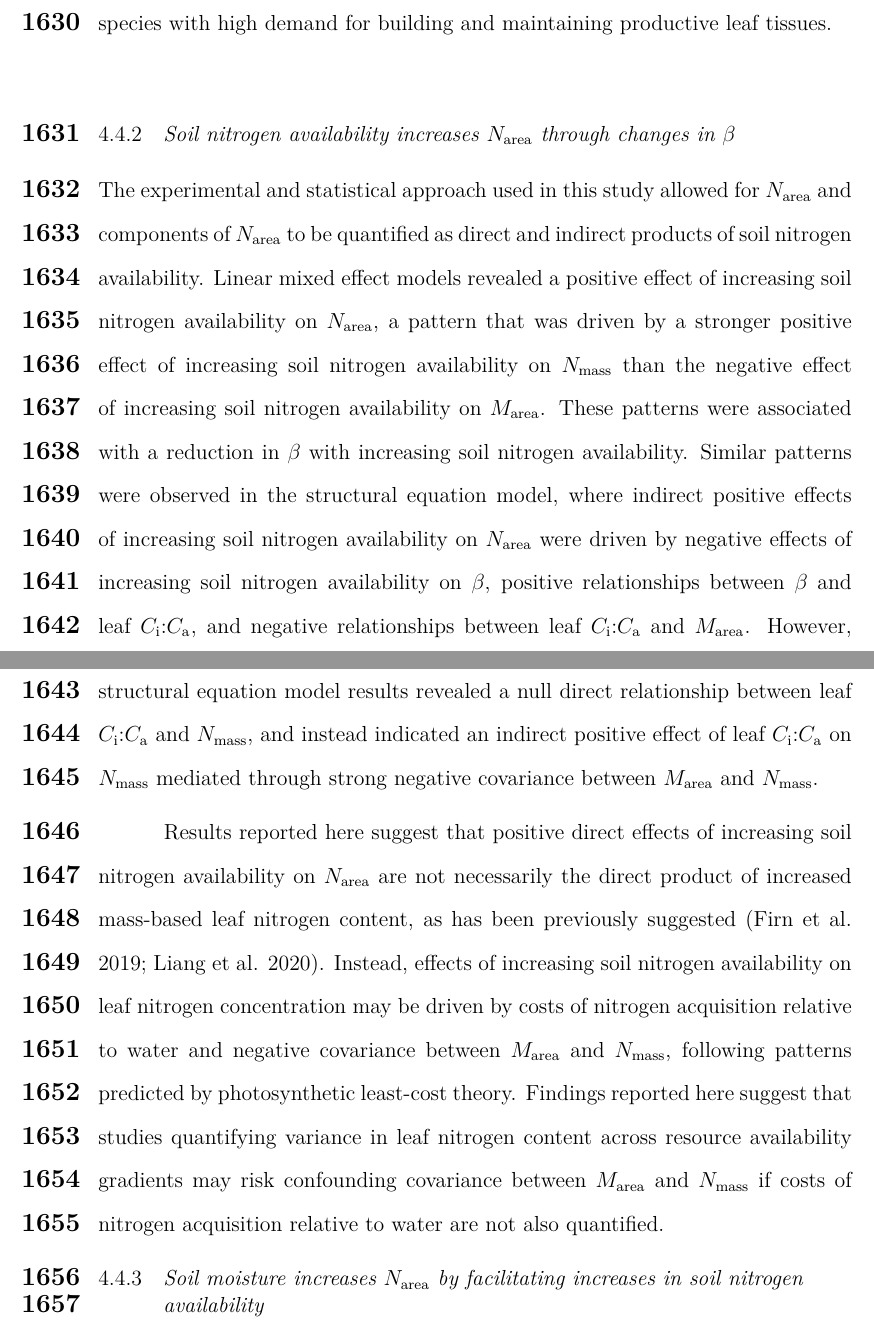
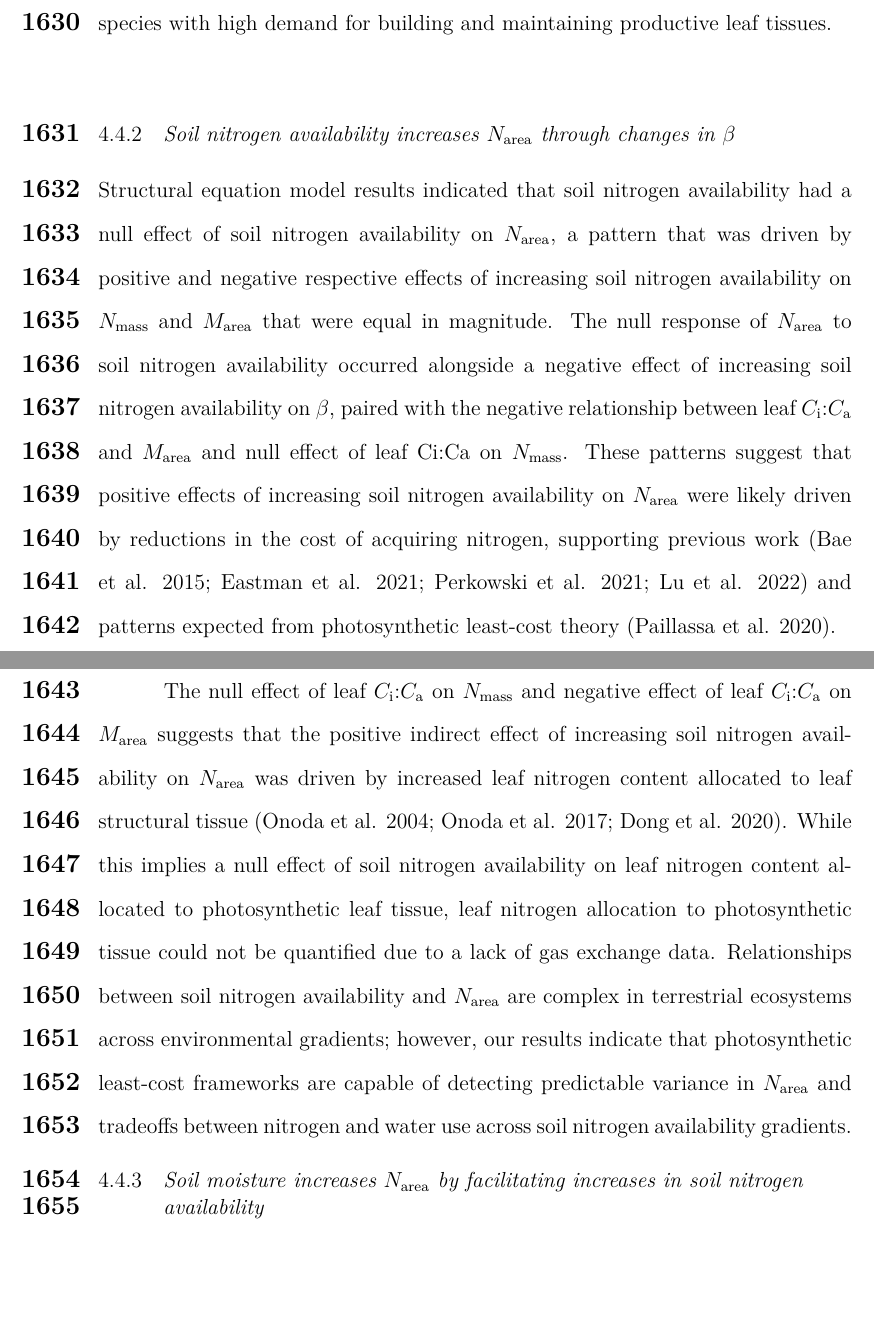
Before and after one commit to eaperkowski/compile_dissertation, a LaTeX thesis (Perkowski_dissertation_main_v1.0.tex, which reads ch4_TXeco/ch4_TXeco_main.tex): two parts of pages 121 and 122 of 241 before the commit and two parts of pages 121 and 122 of 240 after it, joined at a grey line, cut so that both start at the same text, the shorter picture padded with empty space. Compiled offline with pdfLaTeX.

```diff
--- a/ch4_TXeco/ch4_TXeco_main.tex
+++ b/ch4_TXeco/ch4_TXeco_main.tex
@@ -752,10 +752,9 @@
 \begin{singlespace}
 \subsection{\textit{Soil nitrogen availability increases $N_\mathrm{area}$ through changes in $\beta$}}
 \end{singlespace}
-\noindent The experimental and statistical approach used in this study allowed for $N_\mathrm{area}$ and components of $N_\mathrm{area}$ to be quantified as direct and indirect products of soil nitrogen availability. Linear mixed effect models revealed a positive effect of increasing soil nitrogen availability on $N_\mathrm{area}$, a pattern that was driven by a stronger positive effect of increasing soil nitrogen availability on $N_\mathrm{mass}$ than the negative effect of increasing soil nitrogen availability on $M_\mathrm{area}$. These patterns were associated with a reduction in $\beta$ with increasing soil nitrogen availability. Similar patterns were observed in the structural equation model, where indirect positive effects of increasing soil nitrogen availability on $N_\mathrm{area}$ were driven by negative effects of increasing soil nitrogen availability on $\beta$, positive relationships between $\beta$ and leaf $C_\mathrm{i}$:$C_\mathrm{a}$, and negative relationships between leaf $C_\mathrm{i}$:$C_\mathrm{a}$ and $M_\mathrm{area}$. However, structural equation model results revealed a null direct relationship between leaf $C_\mathrm{i}$:$C_\mathrm{a}$ and $N_\mathrm{mass}$, and instead indicated an indirect positive effect of leaf $C_\mathrm{i}$:$C_\mathrm{a}$ on $N_\mathrm{mass}$ mediated through strong negative covariance between $M_\mathrm{area}$ and $N_\mathrm{mass}$.
+\noindent Structural equation model results indicated that soil nitrogen availability had a null effect of soil nitrogen availability on $N_\mathrm{area}$, a pattern that was driven by positive and negative respective effects of increasing soil nitrogen availability on $N_\mathrm{mass}$ and $M_\mathrm{area}$ that were equal in magnitude. The null response of $N_\mathrm{area}$ to soil nitrogen availability occurred alongside a negative effect of increasing soil nitrogen availability on $\beta$, paired with the negative relationship between leaf $C_\mathrm{i}$:$C_\mathrm{a}$ and $M_\mathrm{area}$ and null effect of leaf Ci:Ca on $N_\mathrm{mass}$. These patterns suggest that positive effects of increasing soil nitrogen availability on $N_\mathrm{area}$ were likely driven by reductions in the cost of acquiring nitrogen, supporting previous work \shortcite{Bae2015,Eastman2021,Perkowski2021,Lu2022} and patterns expected from photosynthetic least-cost theory \shortcite{Paillassa2020}.
 
-Results reported here suggest that positive direct effects of increasing soil nitrogen availability on $N_\mathrm{area}$ are not necessarily the direct product of increased mass-based leaf nitrogen content, as has been previously suggested \shortcite{Firn2019,Liang2020}. Instead, effects of increasing soil nitrogen availability on leaf nitrogen concentration may be driven by costs of nitrogen acquisition relative to water and negative covariance between $M_\mathrm{area}$ and $N_\mathrm{mass}$, following patterns predicted by photosynthetic least-cost theory. Findings reported here suggest that studies quantifying variance in leaf nitrogen content across resource availability gradients may risk confounding covariance between $M_\mathrm{area}$ and $N_\mathrm{mass}$ if costs of nitrogen acquisition relative to water are not also quantified.
-
+The null effect of leaf $C_\mathrm{i}$:$C_\mathrm{a}$ on $N_\mathrm{mass}$ and negative effect of leaf $C_\mathrm{i}$:$C_\mathrm{a}$ on $M_\mathrm{area}$ suggests that the positive indirect effect of increasing soil nitrogen availability on $N_\mathrm{area}$ was driven by increased leaf nitrogen content allocated to leaf structural tissue \shortcite{Onoda2004,Onoda2017,Dong2020}. While this implies a null effect of soil nitrogen availability on leaf nitrogen content allocated to photosynthetic leaf tissue, leaf nitrogen allocation to photosynthetic tissue could not be quantified due to a lack of gas exchange data. Relationships between soil nitrogen availability and $N_\mathrm{area}$ are complex in terrestrial ecosystems across environmental gradients; however, our results indicate that photosynthetic least-cost frameworks are capable of detecting predictable variance in $N_\mathrm{area}$ and tradeoffs between nitrogen and water use across soil nitrogen availability gradients.
 
 \begin{singlespace}
 \subsection{\textit{Soil moisture increases $N_\mathrm{area}$ by facilitating increases in soil nitrogen availability}}
```
Also changed, not shown: 7 other files.
